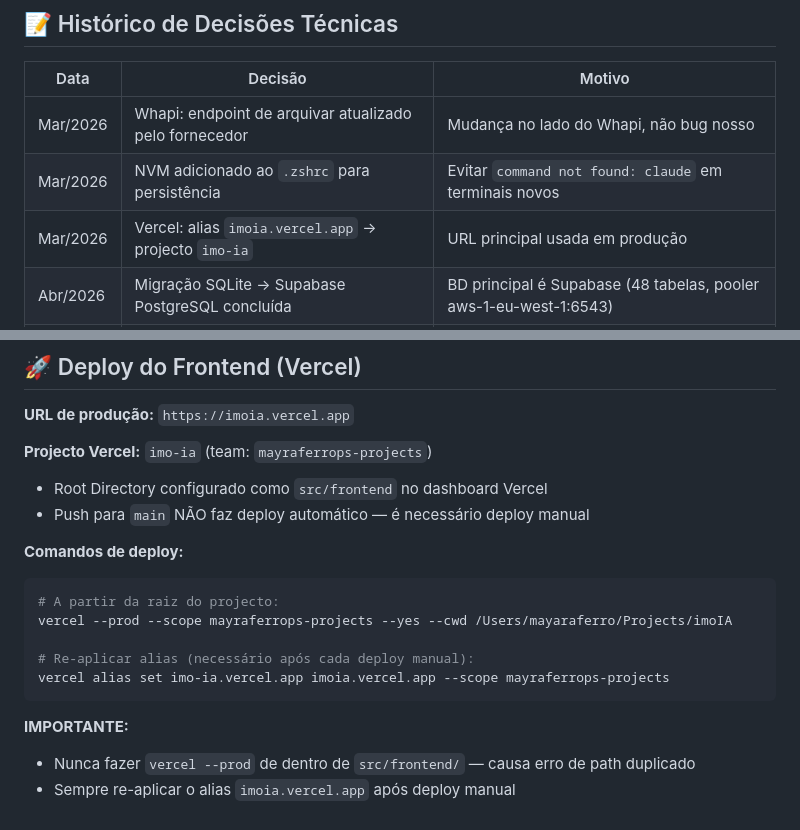
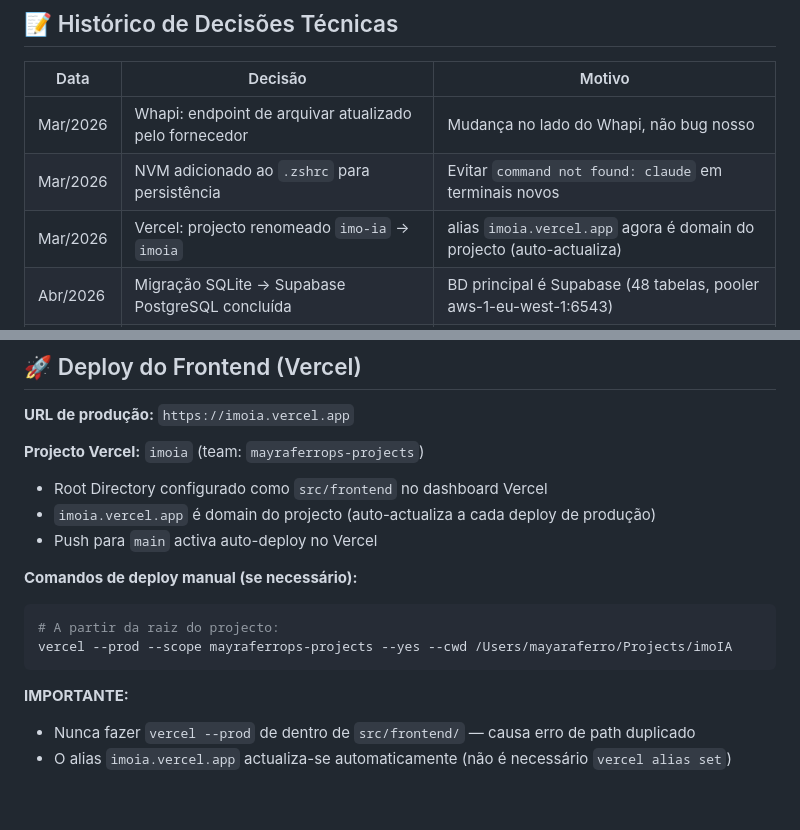
Before and after one commit to mayraferrop/imoIA, a Markdown page: CLAUDE.md, 2 parts joined by grey strips. Rendered like a GitHub page.

Commit message:
docs: actualizar config Vercel — projecto renomeado imo-ia → imoia
imoia.vercel.app é agora domain do projecto (auto-actualiza).
Não é mais necessário vercel alias set após cada deploy.

Co-Authored-By: Claude Opus 4.6 <noreply@anthropic.com>

````diff
--- a/CLAUDE.md
+++ b/CLAUDE.md
@@ -245,7 +245,7 @@ Quando receber instruções para trabalhar em paralelo, monte este time automati
 |------|---------|--------|
 | Mar/2026 | Whapi: endpoint de arquivar atualizado pelo fornecedor | Mudança no lado do Whapi, não bug nosso |
 | Mar/2026 | NVM adicionado ao `.zshrc` para persistência | Evitar `command not found: claude` em terminais novos |
-| Mar/2026 | Vercel: alias `imoia.vercel.app` → projecto `imo-ia` | URL principal usada em produção |
+| Mar/2026 | Vercel: projecto renomeado `imo-ia` → `imoia` | alias `imoia.vercel.app` agora é domain do projecto (auto-actualiza) |
 | Abr/2026 | Migração SQLite → Supabase PostgreSQL concluída | BD principal é Supabase (48 tabelas, pooler aws-1-eu-west-1:6543) |
 | Abr/2026 | User `imoia_app` para SQLAlchemy, RLS ativado em todas tabelas | anon=SELECT only, imoia_app=ALL, service_role=bypass |
 | Abr/2026 | SQLite removido, DATABASE_URL obrigatório | Sem fallback — PostgreSQL é o único BD suportado |
@@ -260,19 +260,17 @@ Quando receber instruções para trabalhar em paralelo, monte este time automati
 
 **URL de produção:** `https://imoia.vercel.app`
 
-**Projecto Vercel:** `imo-ia` (team: `mayraferrops-projects`)
+**Projecto Vercel:** `imoia` (team: `mayraferrops-projects`)
 - Root Directory configurado como `src/frontend` no dashboard Vercel
-- Push para `main` NÃO faz deploy automático — é necessário deploy manual
+- `imoia.vercel.app` é domain do projecto (auto-actualiza a cada deploy de produção)
+- Push para `main` activa auto-deploy no Vercel
 
-**Comandos de deploy:**
+**Comandos de deploy manual (se necessário):**
 ```bash
 # A partir da raiz do projecto:
 vercel --prod --scope mayraferrops-projects --yes --cwd /Users/mayaraferro/Projects/imoIA
-
-# Re-aplicar alias (necessário após cada deploy manual):
-vercel alias set imo-ia.vercel.app imoia.vercel.app --scope mayraferrops-projects
 ```
 
 **IMPORTANTE:**
 - Nunca fazer `vercel --prod` de dentro de `src/frontend/` — causa erro de path duplicado
-- Sempre re-aplicar o alias `imoia.vercel.app` após deploy manual
+- O alias `imoia.vercel.app` actualiza-se automaticamente (não é necessário `vercel alias set`)
````
